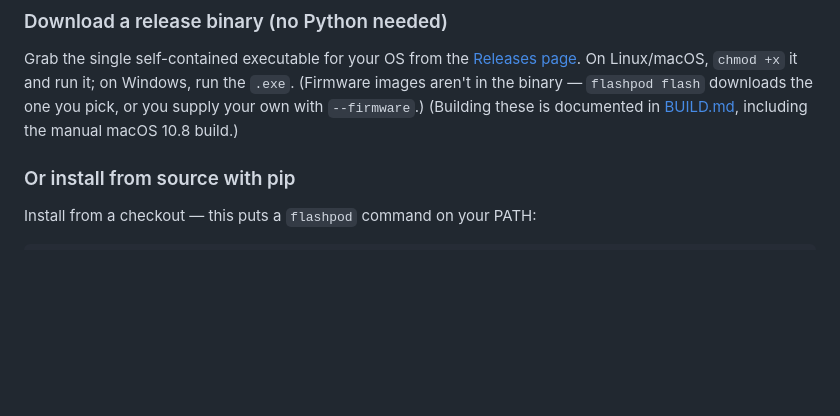
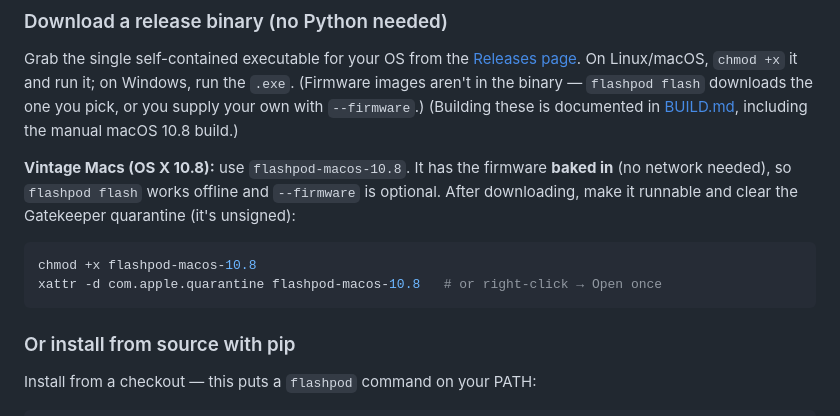
Before and after one commit to davidbarnhart/flashpod, a Markdown page: README.md, the part around the change. Rendered like a GitHub page; blank space fills up the shorter version.

````diff
--- a/README.md
+++ b/README.md
@@ -29,6 +29,16 @@ Linux/macOS, `chmod +x` it and run it; on Windows, run the `.exe`. (Firmware
 images aren't in the binary — `flashpod flash` downloads the one you pick, or
 you supply your own with `--firmware`.) (Building these is documented in
 [BUILD.md](BUILD.md), including the manual macOS 10.8 build.)
+
+**Vintage Macs (OS X 10.8):** use `flashpod-macos-10.8`. It has the firmware
+**baked in** (no network needed), so `flashpod flash` works offline and
+`--firmware` is optional. After downloading, make it runnable and clear the
+Gatekeeper quarantine (it's unsigned):
+
+```sh
+chmod +x flashpod-macos-10.8
+xattr -d com.apple.quarantine flashpod-macos-10.8   # or right-click → Open once
+```
 
 ### Or install from source with pip
 
````
Also changed, not shown: BUILD.md (+63 -25 lines).
